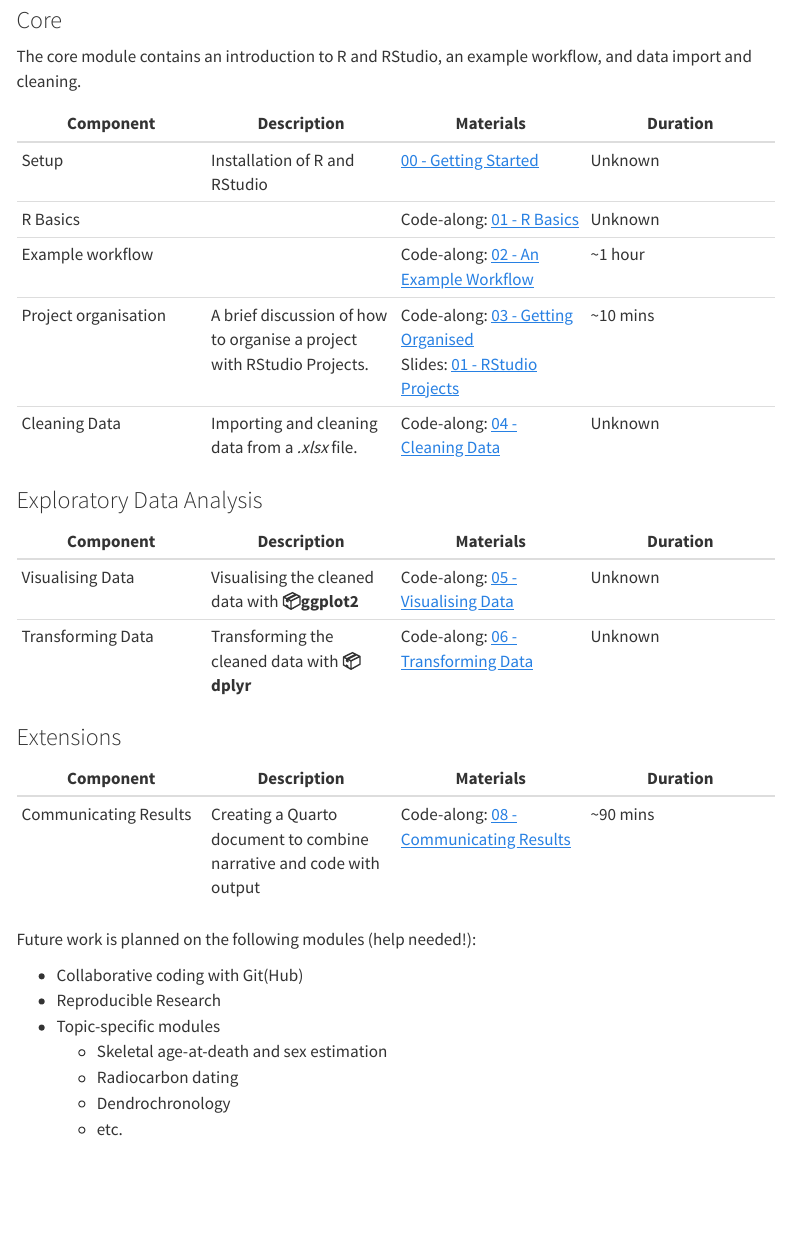
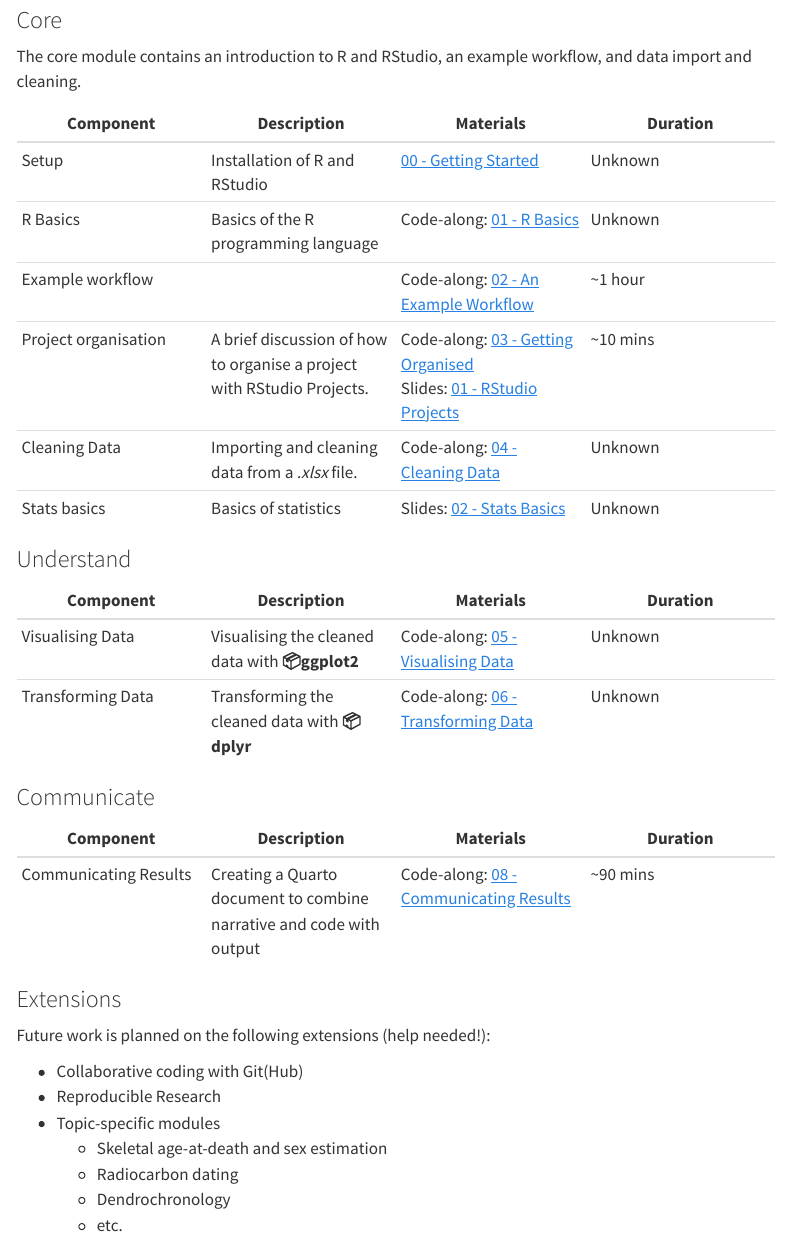
Before and after one commit to rchaeology/RchaeoStats, a Quarto document (index.qmd): the page in a window 1100 px wide, from 700 px down. Rendered offline with R 4.5, knitr and Pandoc in place of Quarto, with nearby package versions; menus at the side of the page are left out.

Commit message:
revise section names

```diff
--- a/_quarto.yml
+++ b/_quarto.yml
@@ -32,12 +32,12 @@ website:
           text: 03 - Getting Organised
         - href: docs/04_cleaning-data.qmd
           text: 04 - Cleaning Data
-        - section: EDA
+        - section: Understand
         - href: docs/05_visualising-data.qmd
           text: 05 - Visualising Data
         - href: docs/06_transforming-data.qmd
           text: 06 - Transforming Data
-        - section: Extensions
+        - section: Communicate
         - href: docs/08_communicating-results.qmd
           text: 08 - Communicating Results
       - section: Slides
--- a/index.qmd
+++ b/index.qmd
@@ -33,26 +33,28 @@ data import and cleaning.
 | Component | Description | Materials | Duration |
 |----|----|----|----|
 | Setup | Installation of R and RStudio | [00 - Getting Started](/docs/00_install-r-rstudio.qmd) | Unknown |
-| R Basics | | Code-along: [01 - R Basics](/docs/01_r-basics.qmd) | Unknown |
+| R Basics | Basics of the R programming language | Code-along: [01 - R Basics](/docs/01_r-basics.qmd) | Unknown |
 | Example workflow | | Code-along: [02 - An Example Workflow](/docs/02_workflow.qmd) | ~1 hour |
 | Project organisation | A brief discussion of how to organise a project with RStudio Projects. | Code-along: [03 - Getting Organised](/docs/03_rstudio-project.qmd) <br> Slides: [01 - RStudio Projects](/slides/content/01_rstudio-project.qmd) | ~10 mins |
 | Cleaning Data | Importing and cleaning data from a *.xlsx* file. | Code-along: [04 - Cleaning Data](/docs/04_cleaning-data.qmd) | Unknown |
+| Stats basics | Basics of statistics | Slides: [02 - Stats Basics](/slides/content/02_stats-basics.qmd) | Unknown |
 
-### Exploratory Data Analysis
+### Understand
 
 | Component | Description | Materials | Duration |
 |----|----|----|----|
 | Visualising Data | Visualising the cleaned data with [ggplot2]{.pkg}  | Code-along: [05 - Visualising Data](/docs/05_visualising-data.qmd) | Unknown |
 | Transforming Data | Transforming the cleaned data with [dplyr]{.pkg}  | Code-along: [06 - Transforming Data](/docs/06_transforming-data.qmd) | Unknown |
 
-### Extensions
+### Communicate
 
 | Component | Description | Materials | Duration |
 |----|----|----|----|
 | Communicating Results | Creating a Quarto document to combine narrative and code with output  | Code-along: [08 - Communicating Results](/docs/08_communicating-results.qmd) | ~90 mins |
 
+### Extensions
 
-Future work is planned on the following modules (help needed!):
+Future work is planned on the following extensions (help needed!):
 
 - Collaborative coding with Git(Hub)
 - Reproducible Research
```
